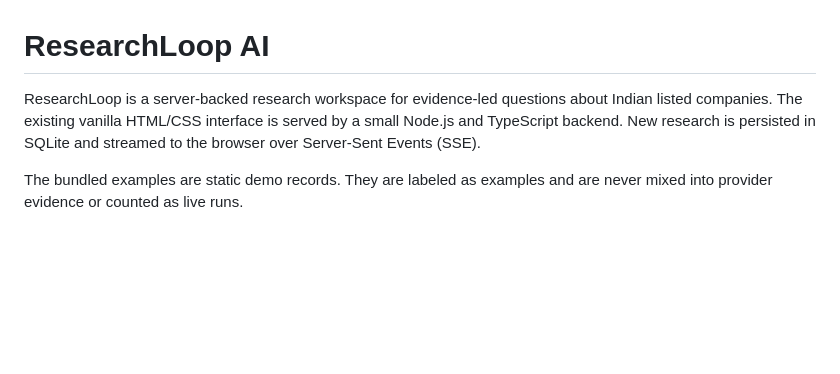
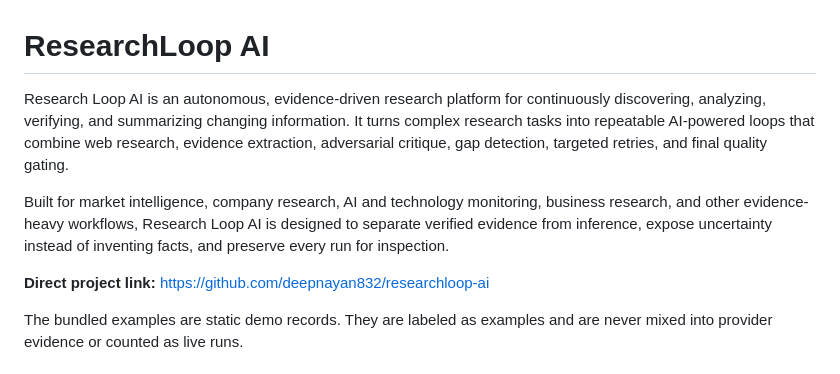
Before and after one commit to deepnayan832/researchloop-ai, a Markdown page: README.md, the part around the change. Drawn GitHub-style; blank space fills up the shorter version.

Commit message:
docs: improve Research Loop AI description and link

```diff
--- a/README.md
+++ b/README.md
@@ -1,6 +1,10 @@
 # ResearchLoop AI
 
-ResearchLoop is a server-backed research workspace for evidence-led questions about Indian listed companies. The existing vanilla HTML/CSS interface is served by a small Node.js and TypeScript backend. New research is persisted in SQLite and streamed to the browser over Server-Sent Events (SSE).
+Research Loop AI is an autonomous, evidence-driven research platform for continuously discovering, analyzing, verifying, and summarizing changing information. It turns complex research tasks into repeatable AI-powered loops that combine web research, evidence extraction, adversarial critique, gap detection, targeted retries, and final quality gating.
+
+Built for market intelligence, company research, AI and technology monitoring, business research, and other evidence-heavy workflows, Research Loop AI is designed to separate verified evidence from inference, expose uncertainty instead of inventing facts, and preserve every run for inspection.
+
+**Direct project link:** https://github.com/deepnayan832/researchloop-ai
 
 The bundled examples are static demo records. They are labeled as examples and are never mixed into provider evidence or counted as live runs.
 
```
